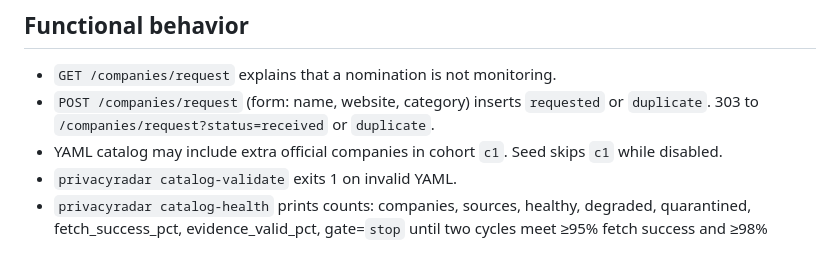
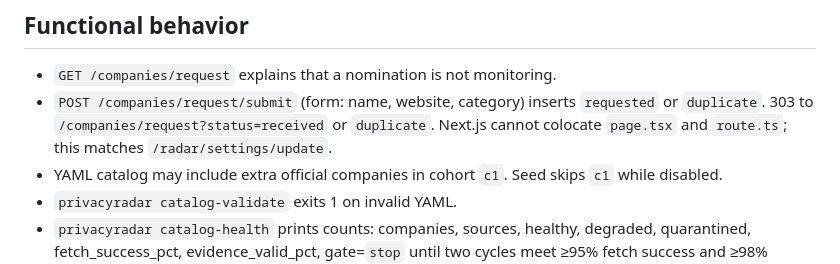
Before and after one commit to Atharva-Kanherkar/privacyradar, a Markdown page: testing/agent-issue-13-catalog-cohorts.md, the part around the change. Rendered like a GitHub page.

Commit message:
docs(testing): record nomination POST as /companies/request/submit
Next.js cannot colocate page.tsx and route.ts; this matches the settings update pattern.

```diff
--- a/testing/agent-issue-13-catalog-cohorts.md
+++ b/testing/agent-issue-13-catalog-cohorts.md
@@ -44,7 +44,7 @@ Additive. Ledger **9**. Required public tables **38**.
 ## Functional behavior
 
 - `GET /companies/request` explains that a nomination is not monitoring.
-- `POST /companies/request` (form: name, website, category) inserts `requested` or `duplicate`. 303 to `/companies/request?status=received` or `duplicate`.
+- `POST /companies/request/submit` (form: name, website, category) inserts `requested` or `duplicate`. 303 to `/companies/request?status=received` or `duplicate`. Next.js cannot colocate `page.tsx` and `route.ts`; this matches `/radar/settings/update`.
 - YAML catalog may include extra official companies in cohort `c1`. Seed skips `c1` while disabled.
 - `privacyradar catalog-validate` exits 1 on invalid YAML.
 - `privacyradar catalog-health` prints counts: companies, sources, healthy, degraded, quarantined, fetch_success_pct, evidence_valid_pct, gate=`stop` until two cycles meet ≥95% fetch success and ≥98% evidence-validation.
```
